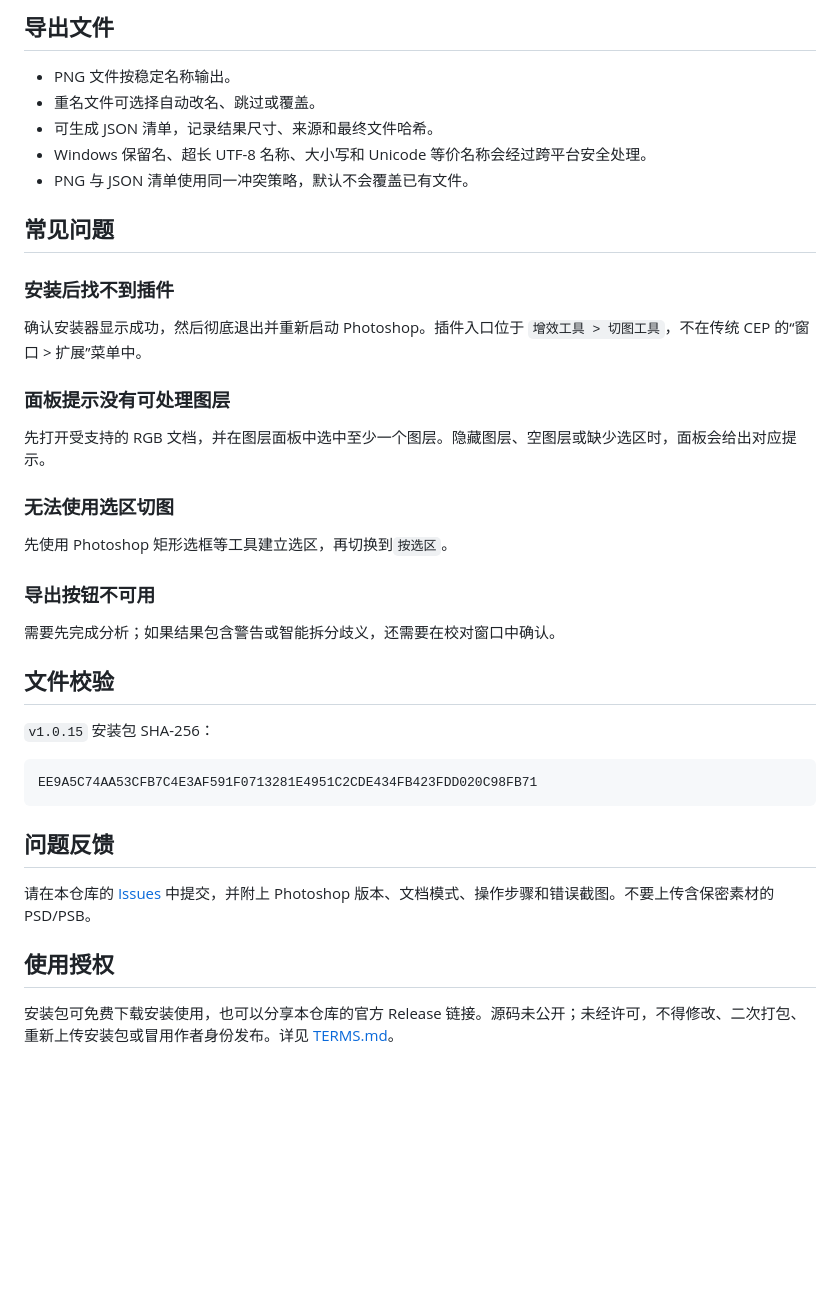
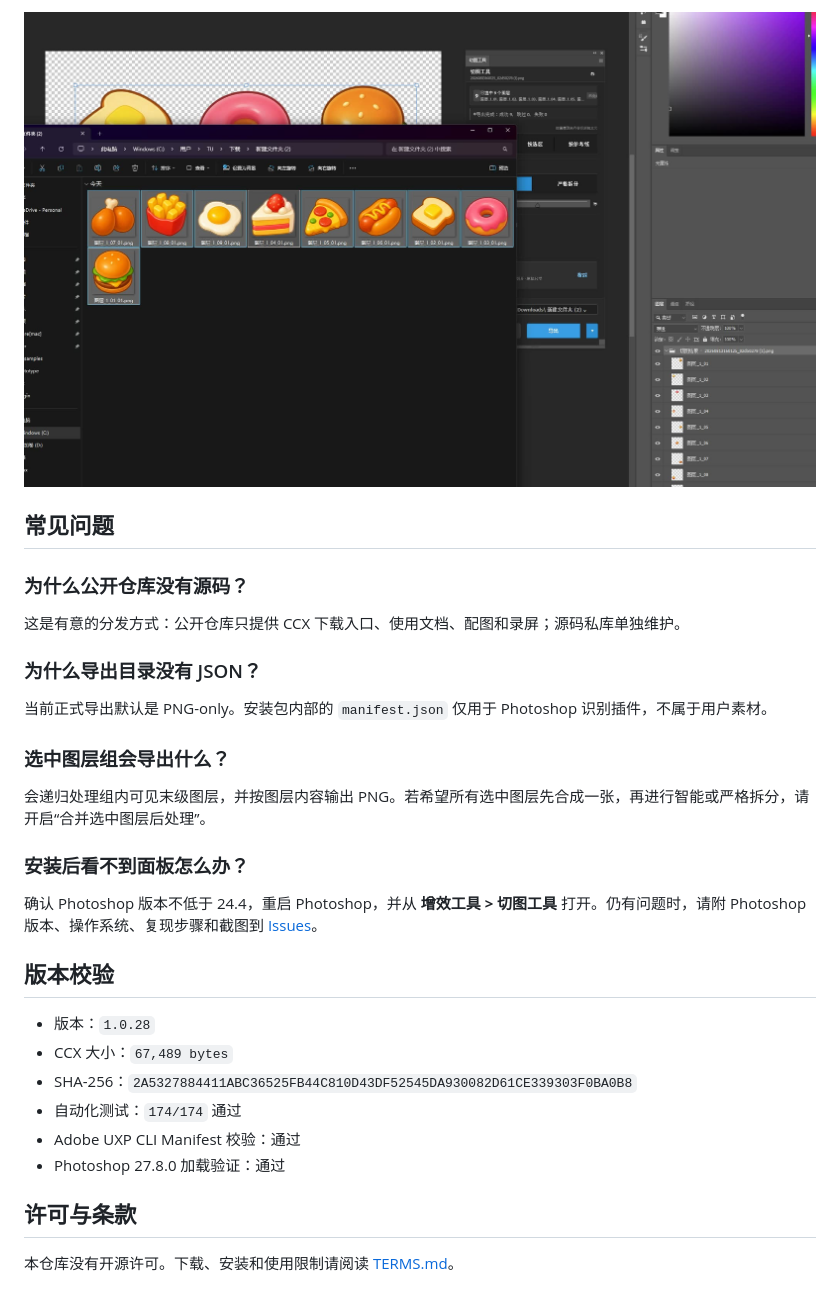
Before and after one commit to Homer79980/ps-slicer-releases, a Markdown page: README.md, the part around one of its changes. Rendered like a GitHub page; pictures changed too: docs/images/workflow-export.jpg (added); blank space fills up the shorter version.

````diff
--- a/README.md
+++ b/README.md
@@ -98,42 +113,33 @@ v1.0.15 已通过 Adobe 官方校验、UPIA 安装、文件哈希和多尺寸界
 
-## 导出文件
-
-- PNG 文件按稳定名称输出。
-- 重名文件可选择自动改名、跳过或覆盖。
-- 可生成 JSON 清单，记录结果尺寸、来源和最终文件哈希。
-- Windows 保留名、超长 UTF-8 名称、大小写和 Unicode 等价名称会经过跨平台安全处理。
-- PNG 与 JSON 清单使用同一冲突策略，默认不会覆盖已有文件。
+![实机工作流：导出文件夹](docs/images/workflow-export.jpg)
 
 ## 常见问题
 
-### 安装后找不到插件
+### 为什么公开仓库没有源码？
 
-确认安装器显示成功，然后彻底退出并重新启动 Photoshop。插件入口位于 `增效工具 > 切图工具`，不在传统 CEP 的“窗口 > 扩展”菜单中。
+这是有意的分发方式：公开仓库只提供 CCX 下载入口、使用文档、配图和录屏；源码私库单独维护。
 
-### 面板提示没有可处理图层
+### 为什么导出目录没有 JSON？
 
-先打开受支持的 RGB 文档，并在图层面板中选中至少一个图层。隐藏图层、空图层或缺少选区时，面板会给出对应提示。
+当前正式导出默认是 PNG-only。安装包内部的 `manifest.json` 仅用于 Photoshop 识别插件，不属于用户素材。
 
-### 无法使用选区切图
+### 选中图层组会导出什么？
 
-先使用 Photoshop 矩形选框等工具建立选区，再切换到`按选区`。
+会递归处理组内可见末级图层，并按图层内容输出 PNG。若希望所有选中图层先合成一张，再进行智能或严格拆分，请开启“合并选中图层后处理”。
 
-### 导出按钮不可用
+### 安装后看不到面板怎么办？
 
-需要先完成分析；如果结果包含警告或智能拆分歧义，还需要在校对窗口中确认。
+确认 Photoshop 版本不低于 24.4，重启 Photoshop，并从 **增效工具 > 切图工具** 打开。仍有问题时，请附 Photoshop 版本、操作系统、复现步骤和截图到 [Issues](https://github.com/Homer79980/ps-slicer-releases/issues)。
 
-## 文件校验
+## 版本校验
 
-`v1.0.15` 安装包 SHA-256：
+- 版本：`1.0.28`
+- CCX 大小：`67,489 bytes`
+- SHA-256：`2A5327884411ABC36525FB44C810D43DF52545DA930082D61CE339303F0BA0B8`
+- 自动化测试：`174/174` 通过
+- Adobe UXP CLI Manifest 校验：通过
+- Photoshop 27.8.0 加载验证：通过
 
-```text
-EE9A5C74AA53CFB7C4E3AF591F0713281E4951C2CDE434FB423FDD020C98FB71
-```
+## 许可与条款
 
-## 问题反馈
-
-请在本仓库的 [Issues](https://github.com/Homer79980/ps-slicer-releases/issues) 中提交，并附上 Photoshop 版本、文档模式、操作步骤和错误截图。不要上传含保密素材的 PSD/PSB。
-
-## 使用授权
-
-安装包可免费下载安装使用，也可以分享本仓库的官方 Release 链接。源码未公开；未经许可，不得修改、二次打包、重新上传安装包或冒用作者身份发布。详见 [TERMS.md](TERMS.md)。
+本仓库没有开源许可。下载、安装和使用限制请阅读 [TERMS.md](TERMS.md)。
````
Also changed, not shown: other parts of README.md (+73 -58 lines), CHANGELOG.md (+22 -0 lines), docs/release-notes-v1.0.28.md (added, +18 -0 lines), docs/images/main-panel.png, docs/images/review-window.png, docs/images/workflow-analysis.jpg (added), docs/images/workflow-review.jpg (added), 11 other files.
